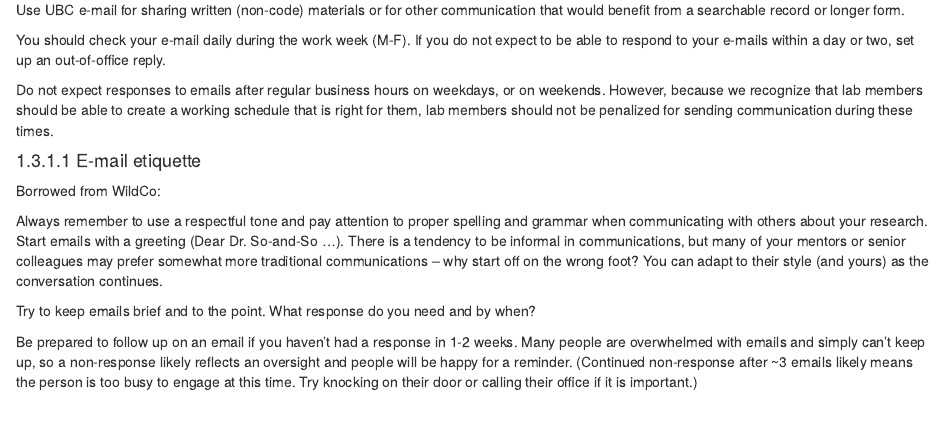
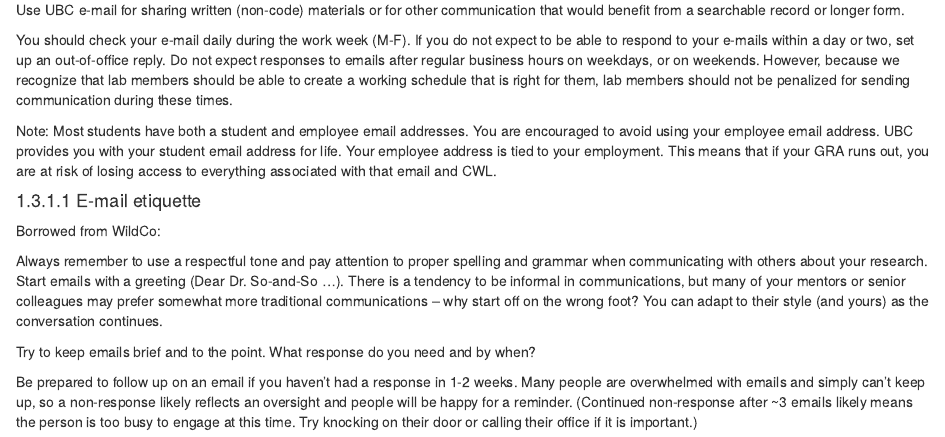
Before and after one commit to gaynor-lab/lab-manual, an R Markdown document (communication-organization.Rmd): the page in a window 1100 px wide, from 2070 px down. Rendered offline with R 4.5, knitr and Pandoc, with nearby package versions; drawn as R Markdown's standard HTML page in place of the format the file asks for.

Commit message:
Add note about student vs employee email addresses

```diff
--- a/communication-organization.Rmd
+++ b/communication-organization.Rmd
@@ -80,8 +80,9 @@ Each lab member will have a designated Google Doc (visible only to you and Kaitl
 Use UBC e-mail for sharing written (non-code) materials or for other communication that would benefit from a searchable record or longer form.
 
 You should check your e-mail daily during the work week (M-F). If you do not expect to be able to respond to your e-mails within a day or two, set up an out-of-office reply.
+Do not expect responses to emails after regular business hours on weekdays, or on weekends. However, because we recognize that lab members should be able to create a working schedule that is right for them, lab members should not be penalized for sending communication during these times.
 
-Do not expect responses to emails after regular business hours on weekdays, or on weekends. However, because we recognize that lab members should be able to create a working schedule that is right for them, lab members should not be penalized for sending communication during these times.
+Note: Most students have both a student and employee email addresses. You are encouraged to avoid using your employee email address. UBC provides you with your student email address for life. Your employee address is tied to your employment. This means that if your GRA runs out, you are at risk of losing access to everything associated with that email and CWL.
 
 #### E-mail etiquette
 
```
Also changed, not shown: docs/search_index.json, 2 other files.
